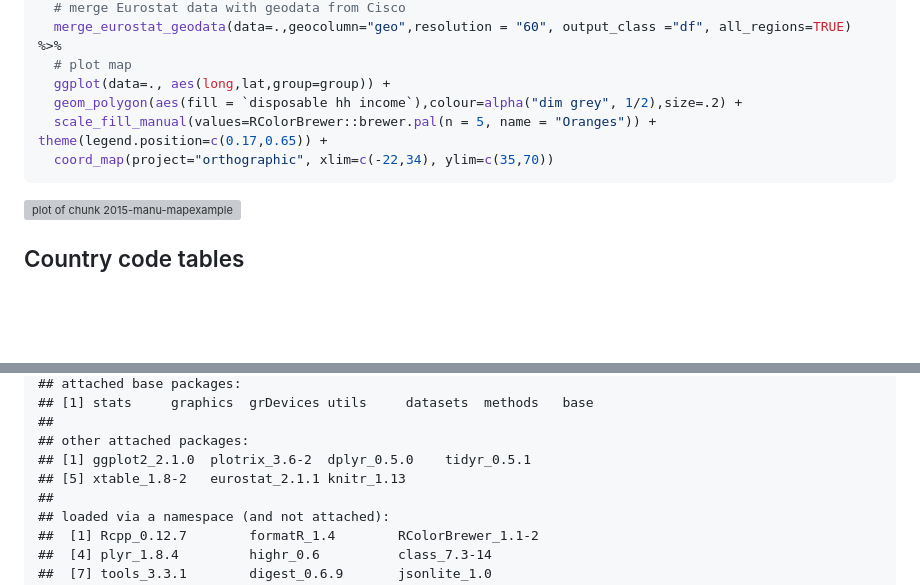
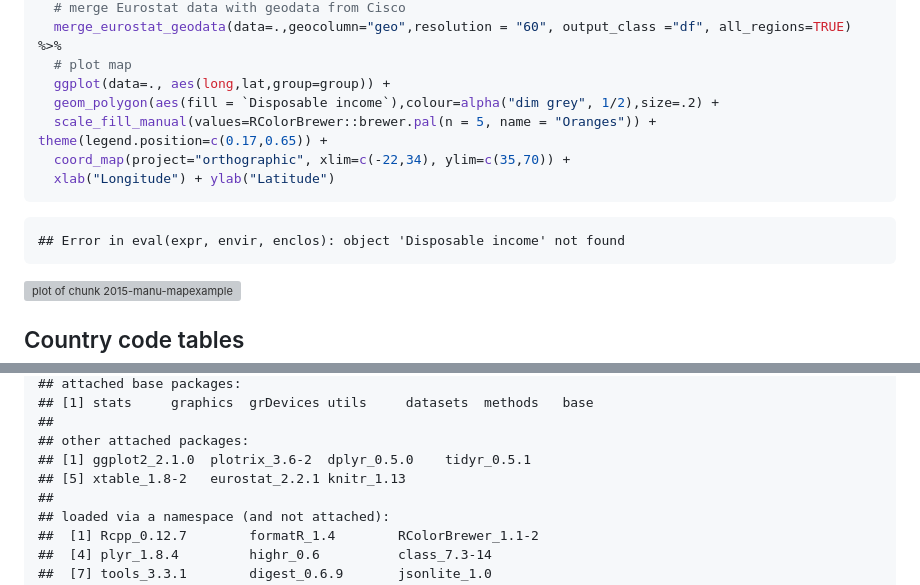
Before and after one commit to rOpenGov/eurostat, a Markdown page: vignettes/2015-RJournal/lahti-huovari-kainu-biecek.md, 2 parts joined by grey strips. Drawn GitHub-style; blank space fills up the shorter version; grey boxes are pictures that could not be loaded.

````diff
--- a/vignettes/2015-RJournal/lahti-huovari-kainu-biecek.md
+++ b/vignettes/2015-RJournal/lahti-huovari-kainu-biecek.md
@@ -282,9 +282,14 @@ get_eurostat("tgs00026", time_format = "raw") %>%
   merge_eurostat_geodata(data=.,geocolumn="geo",resolution = "60", output_class ="df", all_regions=TRUE) %>%
   # plot map
   ggplot(data=., aes(long,lat,group=group)) +
-  geom_polygon(aes(fill = `disposable hh income`),colour=alpha("dim grey", 1/2),size=.2) +
+  geom_polygon(aes(fill = `Disposable income`),colour=alpha("dim grey", 1/2),size=.2) +
   scale_fill_manual(values=RColorBrewer::brewer.pal(n = 5, name = "Oranges")) + theme(legend.position=c(0.17,0.65)) +
-  coord_map(project="orthographic", xlim=c(-22,34), ylim=c(35,70))
+  coord_map(project="orthographic", xlim=c(-22,34), ylim=c(35,70)) +
+  xlab("Longitude") + ylab("Latitude")
+```
+
+```
+## Error in eval(expr, envir, enclos): object 'Disposable income' not found
 ```
 
 ![plot of chunk 2015-manu-mapexample](./2015-manu-mapexample-1.png)
@@ -347,7 +352,7 @@ sessionInfo()
 ##
 ## other attached packages:
 ## [1] ggplot2_2.1.0  plotrix_3.6-2  dplyr_0.5.0    tidyr_0.5.1
-## [5] xtable_1.8-2   eurostat_2.1.1 knitr_1.13
+## [5] xtable_1.8-2   eurostat_2.2.1 knitr_1.13
 ##
 ## loaded via a namespace (and not attached):
 ##  [1] Rcpp_0.12.7        formatR_1.4        RColorBrewer_1.1-2
````
Also changed, not shown: other parts of vignettes/2015-RJournal/lahti-huovari-kainu-biecek.md (+1 -1 lines), NEWS.md (+4 -0 lines), vignettes/eurostat_tutorial.md (+23 -19 lines), vignettes/fig/maps2-1.png, 7 other files.
